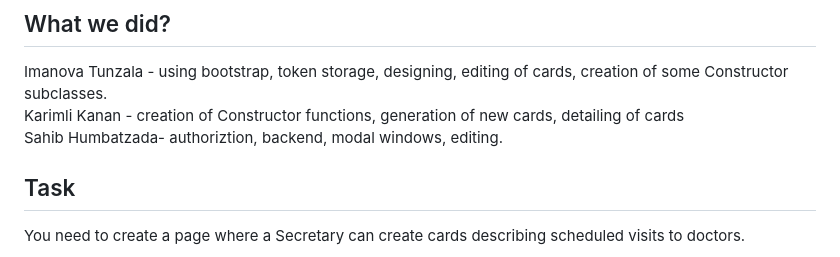
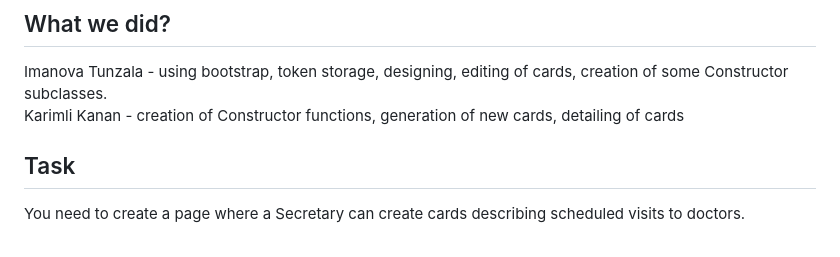
Before and after one commit to KananKarim/JS-STEP-PROJECT, a Markdown page: README.md, the part around the change. GitHub-like rendering.

```diff
--- a/README.md
+++ b/README.md
@@ -6,7 +6,6 @@
 ## What we did?
 Imanova Tunzala - using bootstrap, token storage, designing, editing of cards, creation of some Constructor subclasses.
 <br>Karimli Kanan - creation of Constructor functions, generation of new cards, detailing of cards
-<br>Sahib Humbatzada- authoriztion, backend, modal windows, editing.
 
 ## Task
 You need to create a page where a Secretary can create cards describing scheduled visits to doctors.
```
